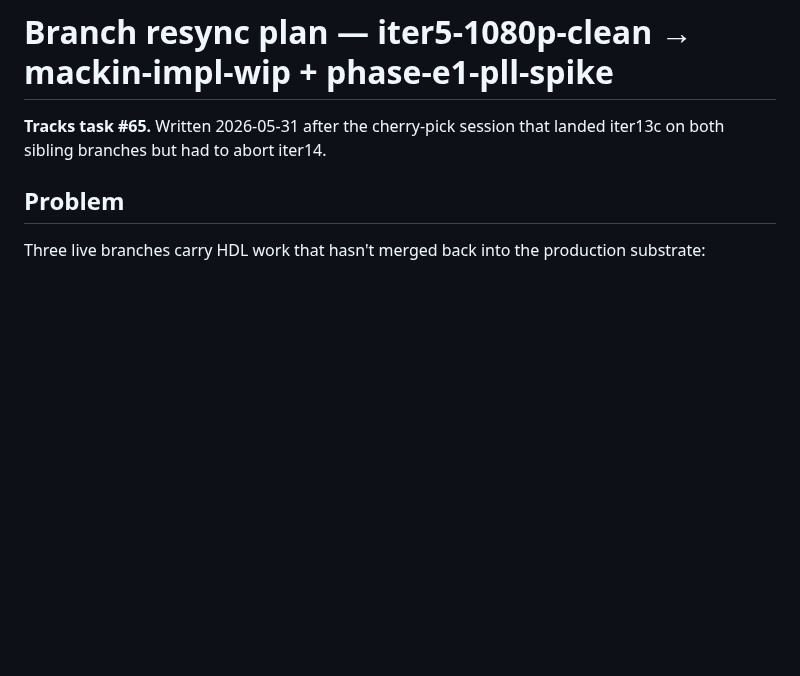
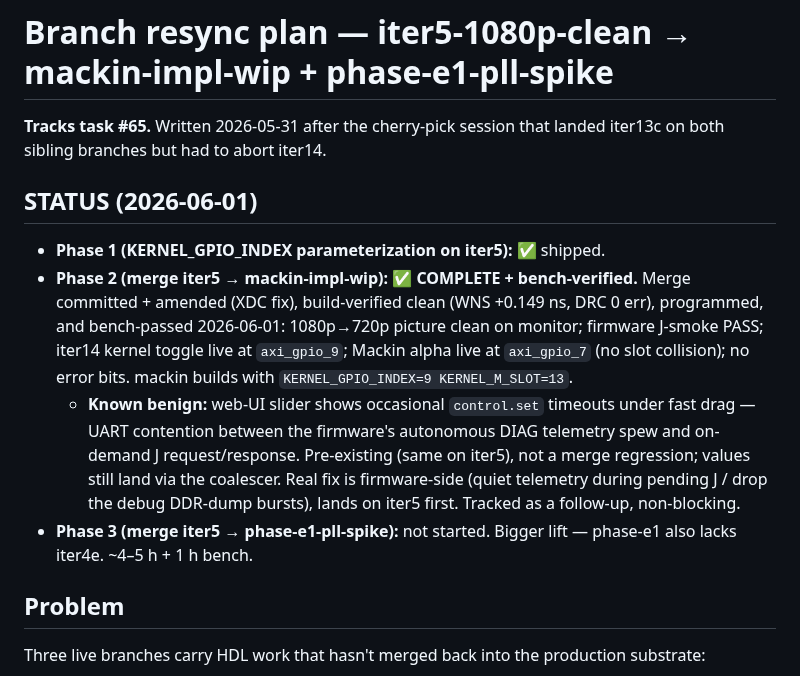
Before and after one commit to ibkickinit/schindler-clone, a Markdown page: docs/branch-resync-plan.md, the part around the change. GitHub-like rendering; blank space fills up the shorter version.

Commit message:
docs: record Phase 2 mackin merge bench PASS + slider-latency follow-up
branch-resync-plan: Phase 2 (iter5 → mackin-impl-wip) complete +
bench-verified 2026-06-01. Picture clean 1080p→720p; J-smoke PASS;
iter14 kernel toggle at axi_gpio_9 + Mackin alpha at axi_gpio_7
coexist with no collision; no error bits.

Noted benign known-issue: web-UI slider control.set timeouts under
fast drag = UART contention (firmware DIAG spew vs on-demand J),
pre-existing on iter5, not a merge regression. Real fix is firmware-
side (quiet telemetry during pending J / drop debug DDR dumps),
lands on iter5 first. Non-blocking.

Co-Authored-By: Claude Opus 4.8 (1M context) <noreply@anthropic.com>

```diff
--- a/docs/branch-resync-plan.md
+++ b/docs/branch-resync-plan.md
@@ -1,6 +1,12 @@
 # Branch resync plan — iter5-1080p-clean → mackin-impl-wip + phase-e1-pll-spike
 
 **Tracks task #65.** Written 2026-05-31 after the cherry-pick session that landed iter13c on both sibling branches but had to abort iter14.
+
+## STATUS (2026-06-01)
+- **Phase 1 (KERNEL_GPIO_INDEX parameterization on iter5):** ✅ shipped.
+- **Phase 2 (merge iter5 → mackin-impl-wip):** ✅ **COMPLETE + bench-verified.** Merge committed + amended (XDC fix), build-verified clean (WNS +0.149 ns, DRC 0 err), programmed, and bench-passed 2026-06-01: 1080p→720p picture clean on monitor; firmware J-smoke PASS; iter14 kernel toggle live at `axi_gpio_9`; Mackin alpha live at `axi_gpio_7` (no slot collision); no error bits. mackin builds with `KERNEL_GPIO_INDEX=9 KERNEL_M_SLOT=13`.
+  - **Known benign:** web-UI slider shows occasional `control.set` timeouts under fast drag — UART contention between the firmware's autonomous DIAG telemetry spew and on-demand J request/response. Pre-existing (same on iter5), not a merge regression; values still land via the coalescer. Real fix is firmware-side (quiet telemetry during pending J / drop the debug DDR-dump bursts), lands on iter5 first. Tracked as a follow-up, non-blocking.
+- **Phase 3 (merge iter5 → phase-e1-pll-spike):** not started. Bigger lift — phase-e1 also lacks iter4e. ~4–5 h + 1 h bench.
 
 ## Problem
 
```
